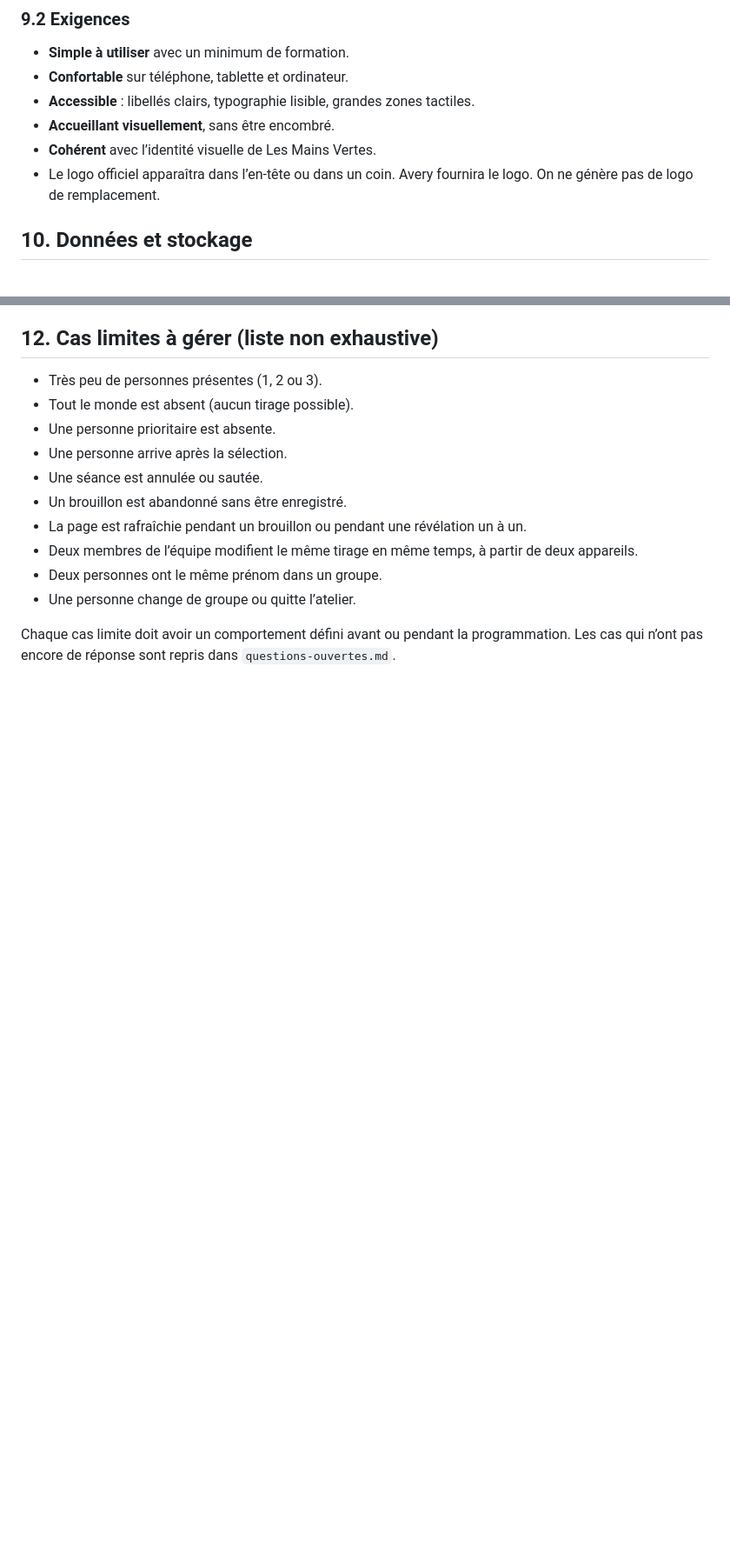
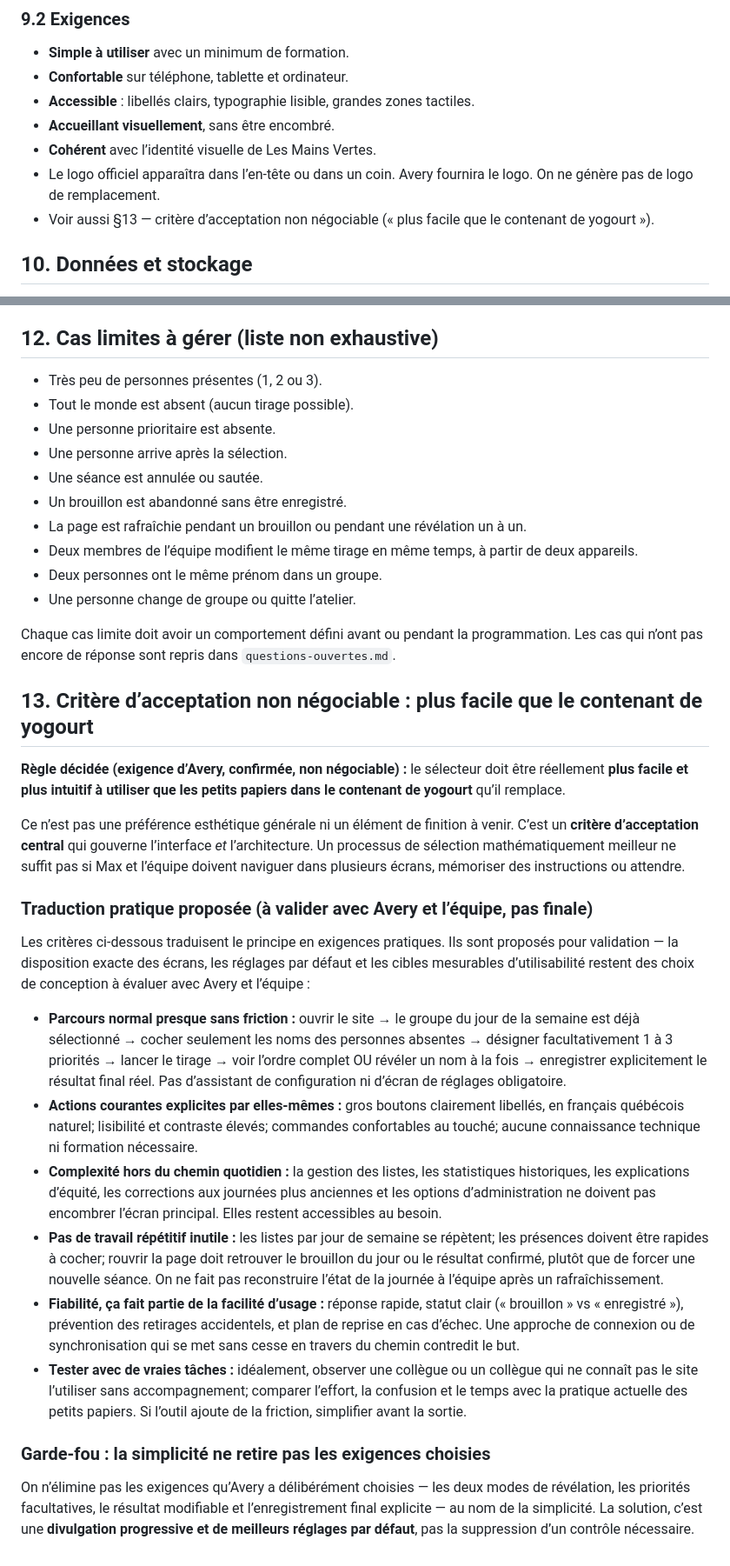
Before and after one commit to cyan-fox-avery/les-mains-vertes-outils, a Markdown page: docs/regles-selecteur.md, 2 parts joined by grey strips. Shown at 87% size. Drawn GitHub-style; blank space fills up the shorter version.

Commit message:
docs: ajouter le critère d'acceptation « plus facile que le contenant de yogourt » (§13)

```diff
--- a/docs/regles-selecteur.md
+++ b/docs/regles-selecteur.md
@@ -225,6 +225,7 @@ Pour chaque tirage enregistré, on conserve :
 - **Accueillant visuellement**, sans être encombré.
 - **Cohérent** avec l’identité visuelle de Les Mains Vertes.
 - Le logo officiel apparaîtra dans l’en-tête ou dans un coin. Avery fournira le logo. On ne génère pas de logo de remplacement.
+- Voir aussi §13 — critère d’acceptation non négociable (« plus facile que le contenant de yogourt »).
 
 ## 10. Données et stockage
 
@@ -255,3 +256,24 @@ Pour chaque tirage enregistré, on conserve :
 - Une personne change de groupe ou quitte l’atelier.
 
 Chaque cas limite doit avoir un comportement défini avant ou pendant la programmation. Les cas qui n’ont pas encore de réponse sont repris dans `questions-ouvertes.md`.
+
+## 13. Critère d’acceptation non négociable : plus facile que le contenant de yogourt
+
+**Règle décidée (exigence d’Avery, confirmée, non négociable) :** le sélecteur doit être réellement **plus facile et plus intuitif à utiliser que les petits papiers dans le contenant de yogourt** qu’il remplace.
+
+Ce n’est pas une préférence esthétique générale ni un élément de finition à venir. C’est un **critère d’acceptation central** qui gouverne l’interface *et* l’architecture. Un processus de sélection mathématiquement meilleur ne suffit pas si Max et l’équipe doivent naviguer dans plusieurs écrans, mémoriser des instructions ou attendre.
+
+### Traduction pratique proposée (à valider avec Avery et l’équipe, pas finale)
+
+Les critères ci-dessous traduisent le principe en exigences pratiques. Ils sont proposés pour validation — la disposition exacte des écrans, les réglages par défaut et les cibles mesurables d’utilisabilité restent des choix de conception à évaluer avec Avery et l’équipe :
+
+- **Parcours normal presque sans friction :** ouvrir le site → le groupe du jour de la semaine est déjà sélectionné → cocher seulement les noms des personnes absentes → désigner facultativement 1 à 3 priorités → lancer le tirage → voir l’ordre complet OU révéler un nom à la fois → enregistrer explicitement le résultat final réel. Pas d’assistant de configuration ni d’écran de réglages obligatoire.
+- **Actions courantes explicites par elles-mêmes :** gros boutons clairement libellés, en français québécois naturel; lisibilité et contraste élevés; commandes confortables au touché; aucune connaissance technique ni formation nécessaire.
+- **Complexité hors du chemin quotidien :** la gestion des listes, les statistiques historiques, les explications d’équité, les corrections aux journées plus anciennes et les options d’administration ne doivent pas encombrer l’écran principal. Elles restent accessibles au besoin.
+- **Pas de travail répétitif inutile :** les listes par jour de semaine se répètent; les présences doivent être rapides à cocher; rouvrir la page doit retrouver le brouillon du jour ou le résultat confirmé, plutôt que de forcer une nouvelle séance. On ne fait pas reconstruire l’état de la journée à l’équipe après un rafraîchissement.
+- **Fiabilité, ça fait partie de la facilité d’usage :** réponse rapide, statut clair (« brouillon » vs « enregistré »), prévention des retirages accidentels, et plan de reprise en cas d’échec. Une approche de connexion ou de synchronisation qui se met sans cesse en travers du chemin contredit le but.
+- **Tester avec de vraies tâches :** idéalement, observer une collègue ou un collègue qui ne connaît pas le site l’utiliser sans accompagnement; comparer l’effort, la confusion et le temps avec la pratique actuelle des petits papiers. Si l’outil ajoute de la friction, simplifier avant la sortie.
+
+### Garde-fou : la simplicité ne retire pas les exigences choisies
+
+On n’élimine pas les exigences qu’Avery a délibérément choisies — les deux modes de révélation, les priorités facultatives, le résultat modifiable et l’enregistrement final explicite — au nom de la simplicité. La solution, c’est une **divulgation progressive et de meilleurs réglages par défaut**, pas la suppression d’un contrôle nécessaire.
```
